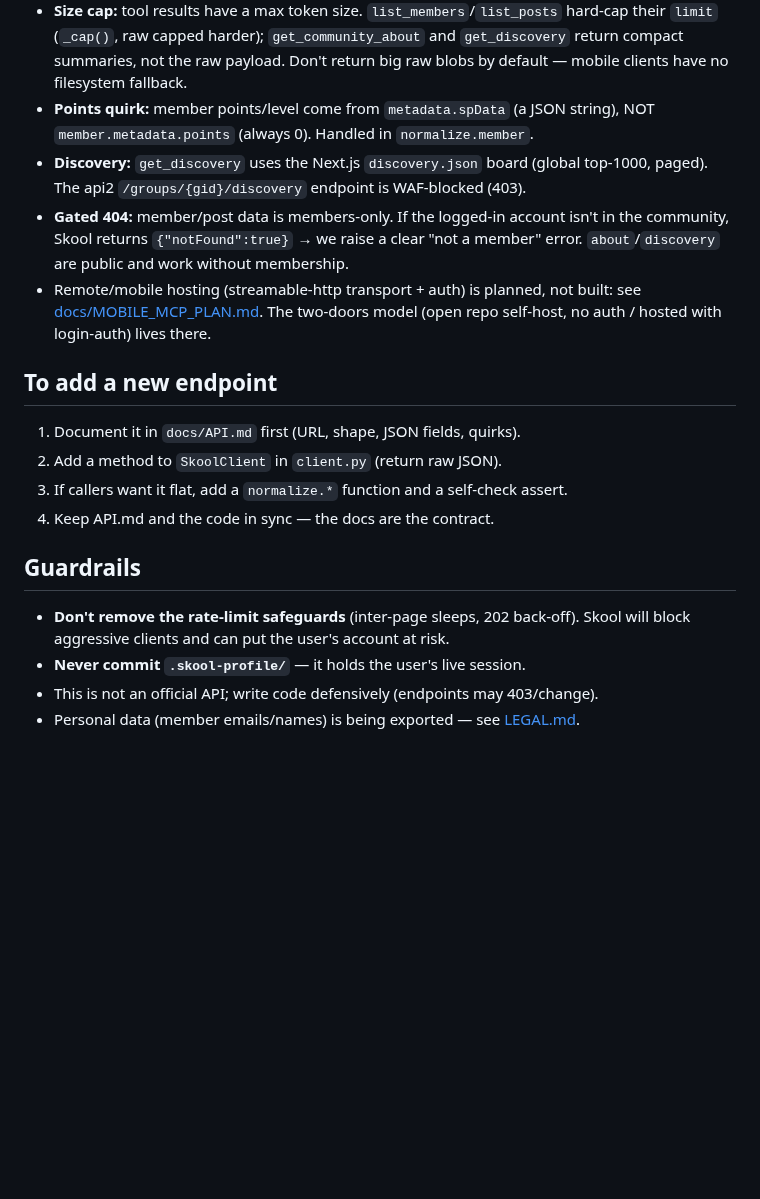
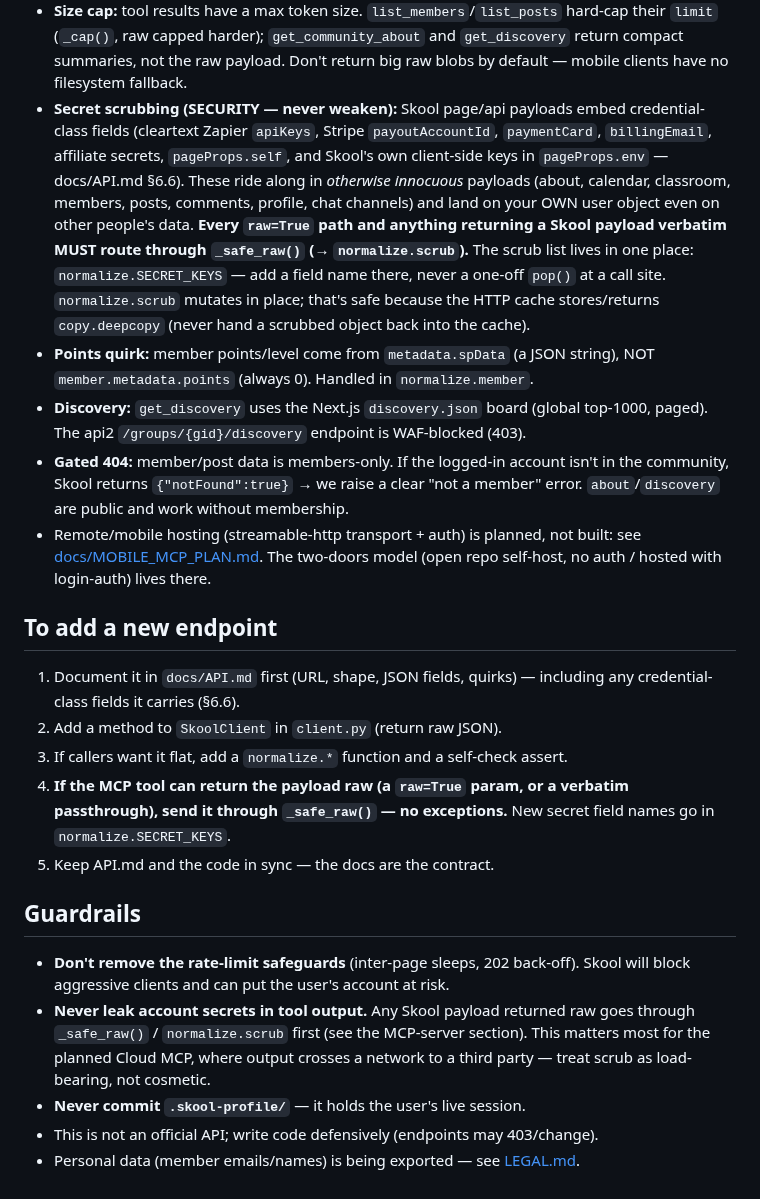
Before and after one commit to nklsschroeer707/catknows, a Markdown page: AGENTS.md, the part around the change. GitHub-like rendering; blank space fills up the shorter version.

Commit message:
docs(agents): make secret-scrubbing a hard rule for raw tool output
Anchor the security invariant so future work (and agents) can't reintroduce
the leak: every raw=True path routes through _safe_raw()/normalize.scrub,
secret names live only in SECRET_KEYS, and the new-endpoint checklist enforces
it. Flag it as load-bearing for the planned Cloud MCP, where output crosses a
network to a third party.

Co-Authored-By: Claude Opus 4.8 <noreply@anthropic.com>

```diff
--- a/AGENTS.md
+++ b/AGENTS.md
@@ -69,6 +69,18 @@ over `SkoolClient`; don't duplicate client logic in it.
   hard-cap their `limit` (`_cap()`, raw capped harder); `get_community_about` and
   `get_discovery` return compact summaries, not the raw payload. Don't return big
   raw blobs by default — mobile clients have no filesystem fallback.
+- **Secret scrubbing (SECURITY — never weaken):** Skool page/api payloads embed
+  credential-class fields (cleartext Zapier `apiKeys`, Stripe `payoutAccountId`,
+  `paymentCard`, `billingEmail`, affiliate secrets, `pageProps.self`, and Skool's
+  own client-side keys in `pageProps.env` — docs/API.md §6.6). These ride along
+  in *otherwise innocuous* payloads (about, calendar, classroom, members, posts,
+  comments, profile, chat channels) and land on your OWN user object even on
+  other people's data. **Every `raw=True` path and anything returning a Skool
+  payload verbatim MUST route through `_safe_raw()` (→ `normalize.scrub`).** The
+  scrub list lives in one place: `normalize.SECRET_KEYS` — add a field name
+  there, never a one-off `pop()` at a call site. `normalize.scrub` mutates in
+  place; that's safe because the HTTP cache stores/returns `copy.deepcopy`
+  (never hand a scrubbed object back into the cache).
 - **Points quirk:** member points/level come from `metadata.spData` (a JSON
   string), NOT `member.metadata.points` (always 0). Handled in `normalize.member`.
 - **Discovery:** `get_discovery` uses the Next.js `discovery.json` board (global
@@ -82,15 +94,23 @@ over `SkoolClient`; don't duplicate client logic in it.
 
 ## To add a new endpoint
 
-1. Document it in `docs/API.md` first (URL, shape, JSON fields, quirks).
+1. Document it in `docs/API.md` first (URL, shape, JSON fields, quirks) —
+   including any credential-class fields it carries (§6.6).
 2. Add a method to `SkoolClient` in `client.py` (return raw JSON).
 3. If callers want it flat, add a `normalize.*` function and a self-check assert.
-4. Keep API.md and the code in sync — the docs are the contract.
+4. **If the MCP tool can return the payload raw (a `raw=True` param, or a
+   verbatim passthrough), send it through `_safe_raw()` — no exceptions.** New
+   secret field names go in `normalize.SECRET_KEYS`.
+5. Keep API.md and the code in sync — the docs are the contract.
 
 ## Guardrails
 
 - **Don't remove the rate-limit safeguards** (inter-page sleeps, 202 back-off).
   Skool will block aggressive clients and can put the user's account at risk.
+- **Never leak account secrets in tool output.** Any Skool payload returned raw
+  goes through `_safe_raw()` / `normalize.scrub` first (see the MCP-server
+  section). This matters most for the planned Cloud MCP, where output crosses a
+  network to a third party — treat scrub as load-bearing, not cosmetic.
 - **Never commit `.skool-profile/`** — it holds the user's live session.
 - This is not an official API; write code defensively (endpoints may 403/change).
 - Personal data (member emails/names) is being exported — see [LEGAL.md](LEGAL.md).
```
